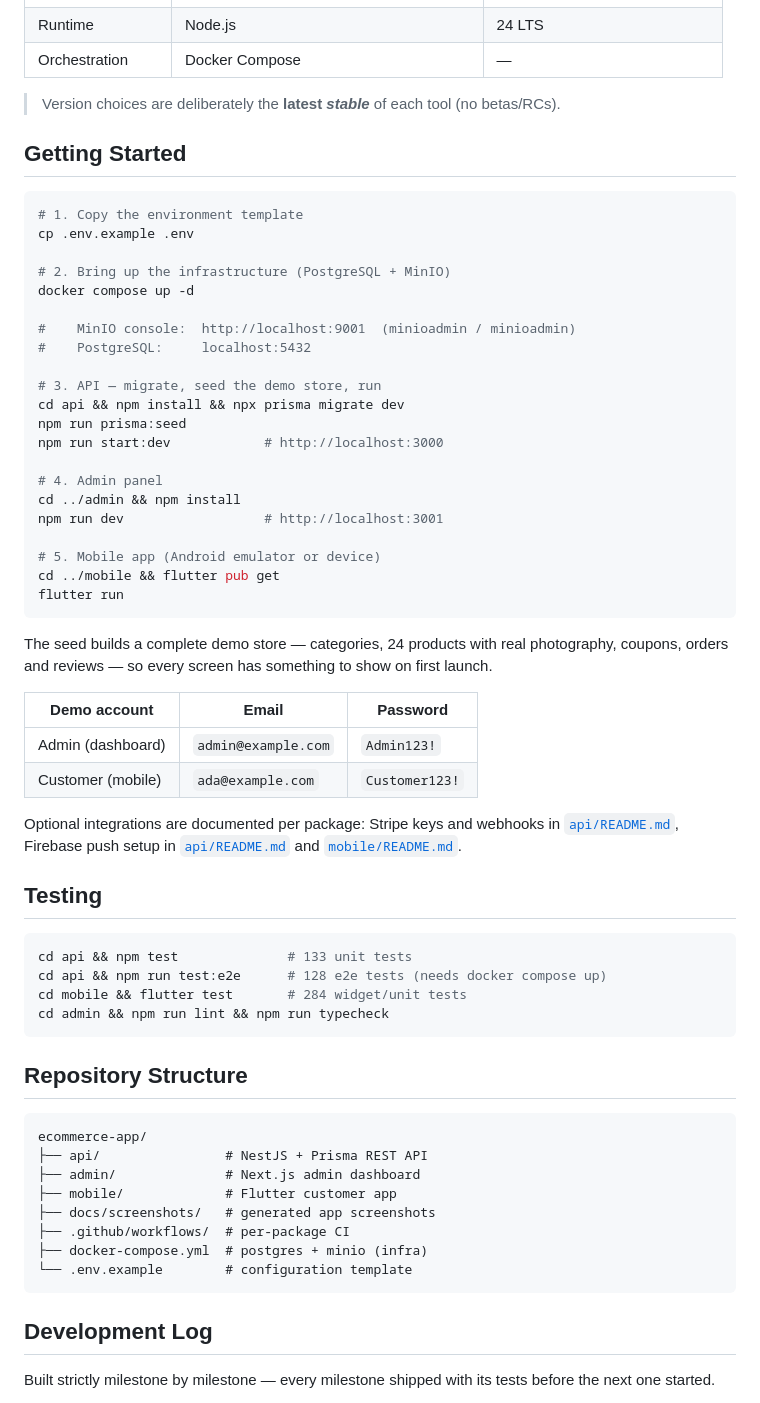
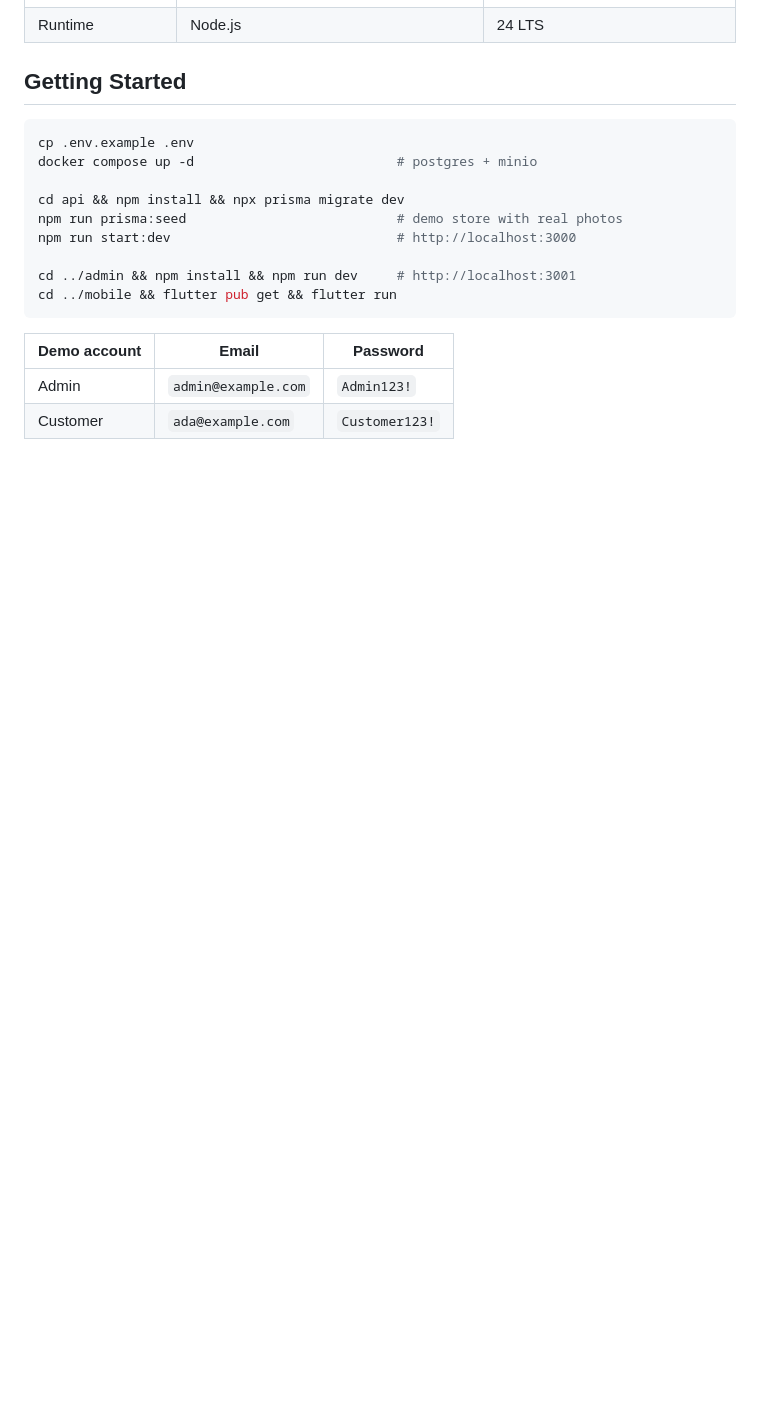
Before and after one commit to gorkdev/ecommerce-app, a Markdown page: README.md, the part around one of its changes. GitHub-like rendering; blank space fills up the shorter version.

````diff
--- a/README.md
+++ b/README.md
@@ -136,71 +72,21 @@ walks the real app against the seeded API
 | Runtime | Node.js | 24 LTS |
-| Orchestration | Docker Compose | — |
-
-> Version choices are deliberately the **latest *stable*** of each tool (no betas/RCs).
 
 ## Getting Started
 
 ```bash
-# 1. Copy the environment template
 cp .env.example .env
+docker compose up -d                          # postgres + minio
 
-# 2. Bring up the infrastructure (PostgreSQL + MinIO)
-docker compose up -d
+cd api && npm install && npx prisma migrate dev
+npm run prisma:seed                           # demo store with real photos
+npm run start:dev                             # http://localhost:3000
 
-#    MinIO console:  http://localhost:9001  (minioadmin / minioadmin)
-#    PostgreSQL:     localhost:5432
-
-# 3. API — migrate, seed the demo store, run
-cd api && npm install && npx prisma migrate dev
-npm run prisma:seed
-npm run start:dev            # http://localhost:3000
-
-# 4. Admin panel
-cd ../admin && npm install
-npm run dev                  # http://localhost:3001
-
-# 5. Mobile app (Android emulator or device)
-cd ../mobile && flutter pub get
-flutter run
+cd ../admin && npm install && npm run dev     # http://localhost:3001
+cd ../mobile && flutter pub get && flutter run
 ```
-
-The seed builds a complete demo store — categories, 24 products with real
-photography, coupons, orders and reviews — so every screen has something to
-show on first launch.
 
 | Demo account | Email | Password |
 |--------------|-------|----------|
-| Admin (dashboard) | `admin@example.com` | `Admin123!` |
-| Customer (mobile) | `ada@example.com` | `Customer123!` |
+| Admin | `admin@example.com` | `Admin123!` |
+| Customer | `ada@example.com` | `Customer123!` |
 
-Optional integrations are documented per package: Stripe keys and webhooks in
-[`api/README.md`](api/README.md), Firebase push setup in
-[`api/README.md`](api/README.md) and [`mobile/README.md`](mobile/README.md).
-
-## Testing
-
-```bash
-cd api && npm test              # 133 unit tests
-cd api && npm run test:e2e      # 128 e2e tests (needs docker compose up)
-cd mobile && flutter test       # 284 widget/unit tests
-cd admin && npm run lint && npm run typecheck
-```
-
-## Repository Structure
-
-```
-ecommerce-app/
-├── api/                # NestJS + Prisma REST API
-├── admin/              # Next.js admin dashboard
-├── mobile/             # Flutter customer app
-├── docs/screenshots/   # generated app screenshots
-├── .github/workflows/  # per-package CI
-├── docker-compose.yml  # postgres + minio (infra)
-└── .env.example        # configuration template
-```
-
-## Development Log
-
-Built strictly milestone by milestone — every milestone shipped with its
-tests before the next one started.
-
````
Also changed, not shown: other parts of README.md (+32 -108 lines).
